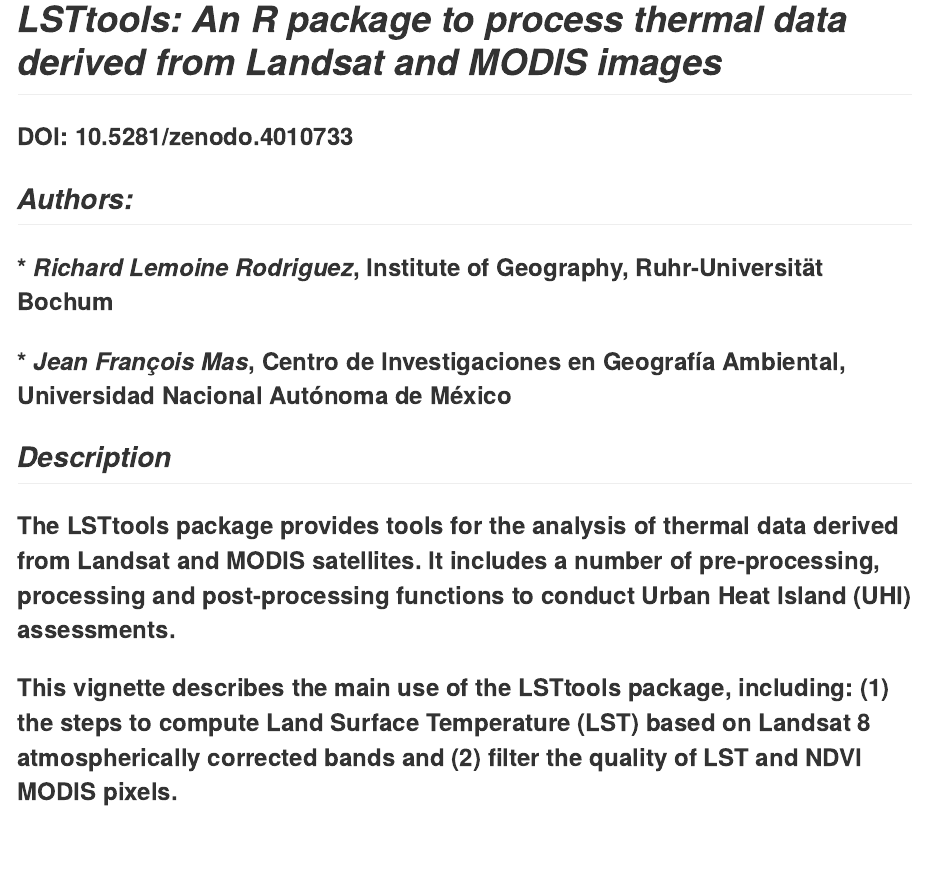
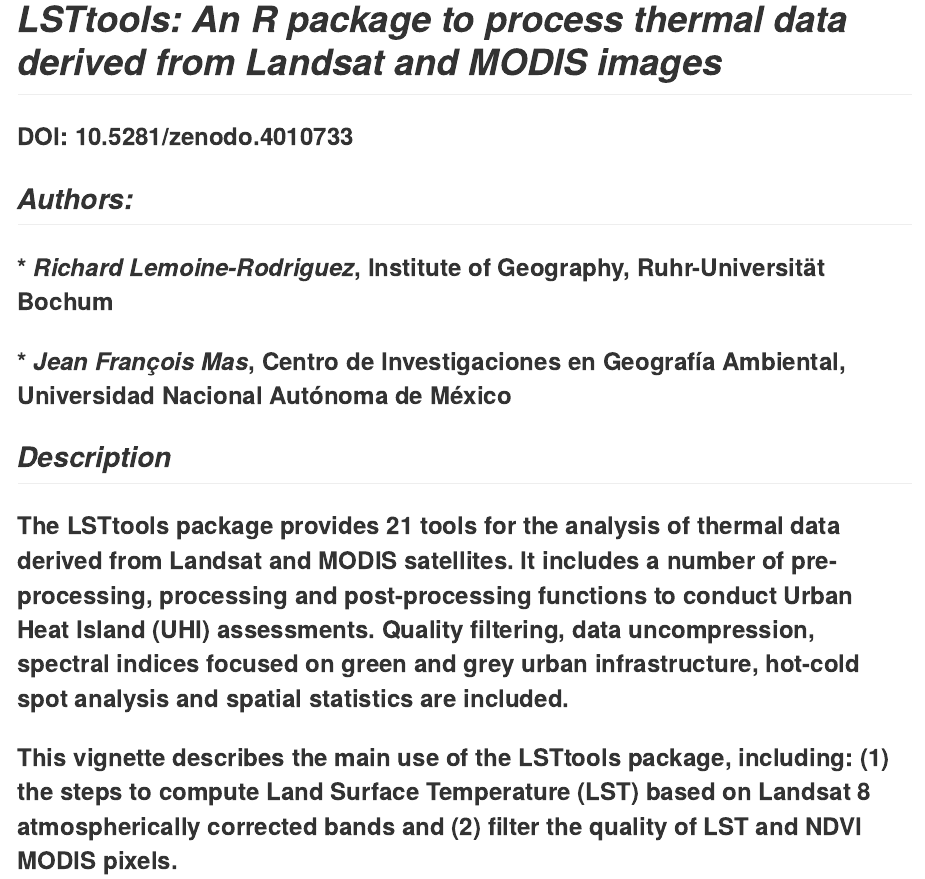
Before and after one commit to RichardLemoine/LSTtools, an R Markdown document (README.Rmd): the page in a window 1100 px wide, from its top. The pictures show the output file README.md that the author committed with the source, drawn offline in the style of GitHub; long lines of code are wrapped.

Commit message:
first commit

```diff
--- a/README.Rmd
+++ b/README.Rmd
@@ -21,11 +21,11 @@
 ### DOI: 10.5281/zenodo.4010733
 
 ## *Authors:*
-### * *Richard Lemoine Rodriguez*, Institute of Geography, Ruhr-Universität Bochum
+### * *Richard Lemoine-Rodriguez*, Institute of Geography, Ruhr-Universität Bochum
 ### * *Jean François Mas*, Centro de Investigaciones en Geografía Ambiental, Universidad Nacional Autónoma de México
 
 ## *Description*
-### The LSTtools package provides tools for the analysis of thermal data derived from Landsat and MODIS satellites. It includes a number of pre-processing, processing and post-processing functions to conduct Urban Heat Island (UHI) assessments.
+### The LSTtools package provides 21 tools for the analysis of thermal data derived from Landsat and MODIS satellites. It includes a number of pre-processing, processing and post-processing functions to conduct Urban Heat Island (UHI) assessments. Quality filtering, data uncompression, spectral indices focused on green and grey urban infrastructure, hot-cold spot analysis and spatial statistics are included.
 
 ### This vignette describes the main use of the LSTtools package, including: (1) the steps to compute Land Surface Temperature (LST) based on Landsat 8 atmospherically corrected bands and (2) filter the quality of LST and NDVI MODIS pixels.
 
```
Also changed, not shown: vignettes/LSTtools-main-use.Rmd (+1 -1 lines), README.md, 1 other file.
